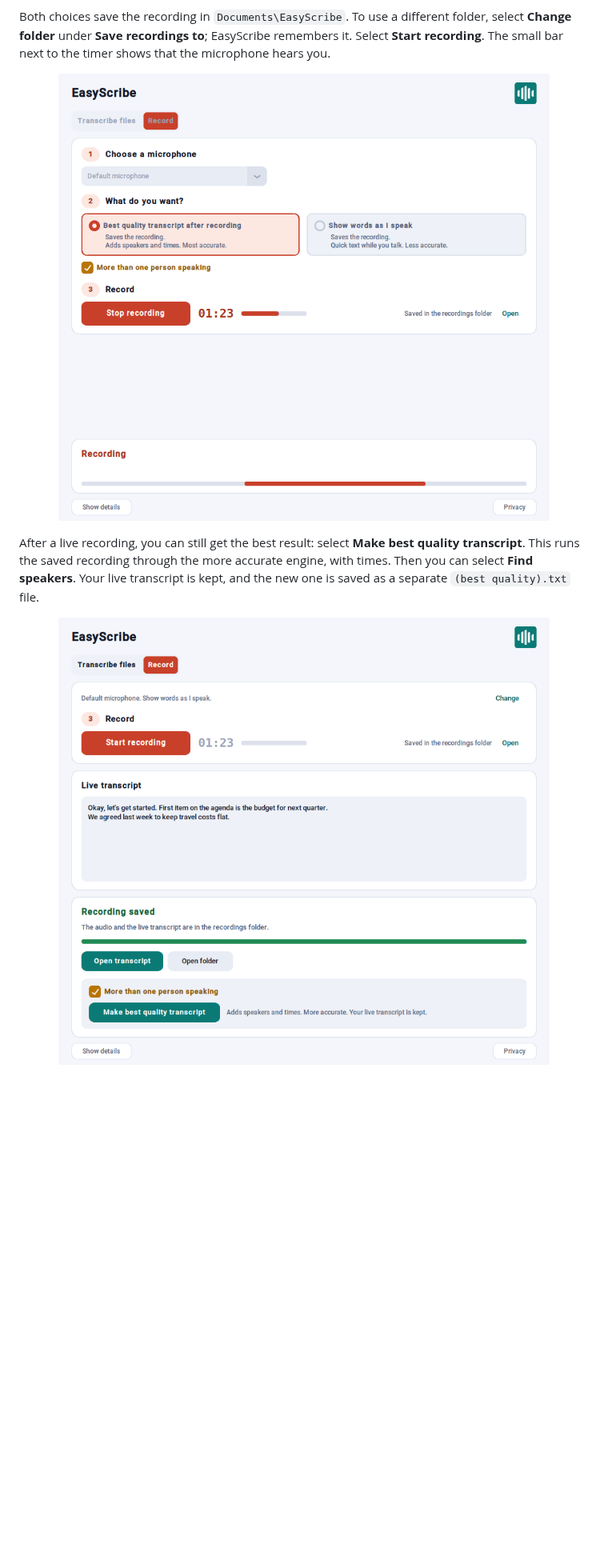
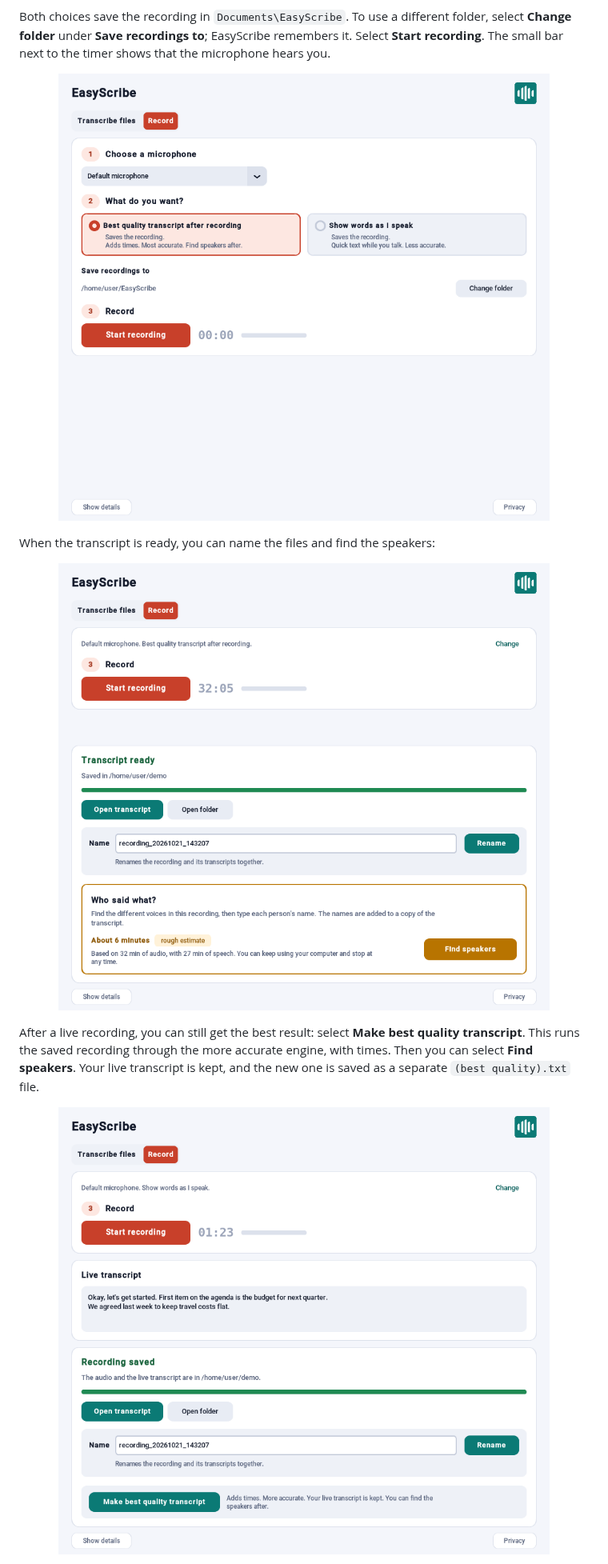
Before and after one commit to Tom1tk/EasyScribe, a Markdown page: README.md, the part around one of its changes. Shown at 80% size. Rendered like a GitHub page; pictures changed too: docs/screenshots/recording-saved.png, docs/screenshots/recording.png, docs/screenshots/transcript-ready.png (added); blank space fills up the shorter version.

```diff
--- a/README.md
+++ b/README.md
@@ -64,7 +64,13 @@ Select **Record** and choose your microphone. Then choose what you want:
 Both choices save the recording in `Documents\EasyScribe`. To use a different folder, select **Change folder** under **Save recordings to**; EasyScribe remembers it. Select **Start recording**. The small bar next to the timer shows that the microphone hears you.
 
 <p align="center">
-  <img src="docs/screenshots/recording.png" alt="EasyScribe recording" width="640">
+  <img src="docs/screenshots/recording.png" alt="The Record tab: microphone, what you want, and where recordings are saved" width="640">
+</p>
+
+When the transcript is ready, you can name the files and find the speakers:
+
+<p align="center">
+  <img src="docs/screenshots/transcript-ready.png" alt="A recording's transcript is ready, with the Name box and the Find speakers card" width="640">
 </p>
 
 After a live recording, you can still get the best result: select **Make best quality transcript**. This runs the saved recording through the more accurate engine, with times. Then you can select **Find speakers**. Your live transcript is kept, and the new one is saved as a separate `(best quality).txt` file.
```
Also changed, not shown: other parts of README.md (+10 -5 lines), docs/screenshots/done.png, docs/screenshots/files.png, docs/screenshots/transcribing.png.
